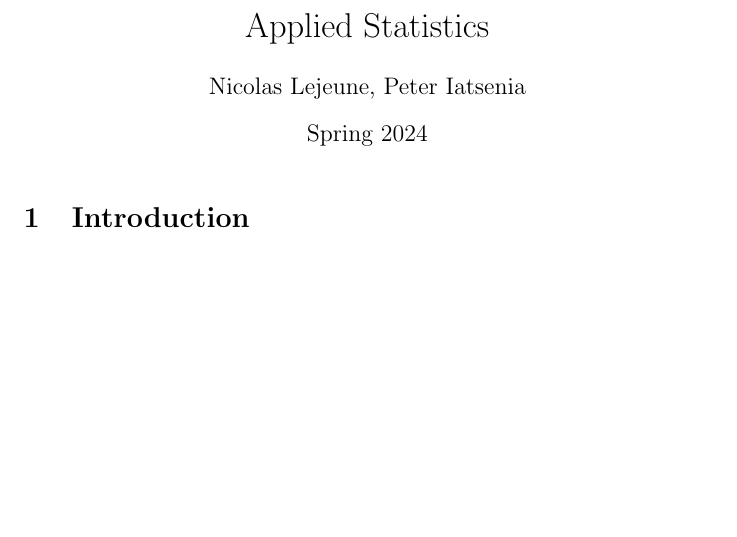
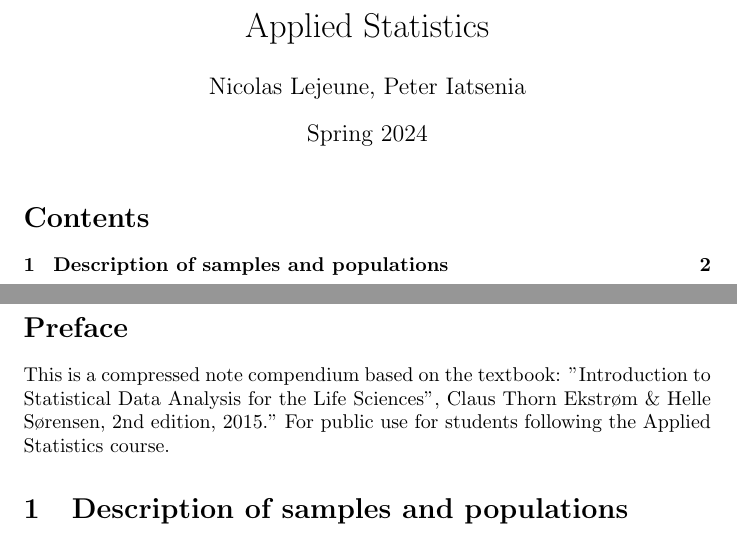
Before and after one commit to pe-ia/applied-statistics-2024, a LaTeX document (main.tex): part of the page before the commit and two parts of pages 1 and 2 of 2 after it, the two joined at a grey line, cut so that both start at the same text, the shorter picture padded with empty space. Compiled offline with pdfLaTeX.

Commit message:
Add table of contents and first section

```diff
--- a/main.tex
+++ b/main.tex
@@ -9,6 +9,14 @@
 
 \maketitle
 
-\section{Introduction}
+\tableofcontents
+
+\pagebreak
+
+\section*{Preface}
+This is a compressed note compendium based on the textbook: "Introduction to Statistical Data Analysis for the Life Sciences", Claus Thorn Ekstrøm \& Helle Sørensen, 2nd edition, 2015." For public use for students following the Applied Statistics course.
+
+\section{Description of samples and populations}
+
 
 \end{document}
```
